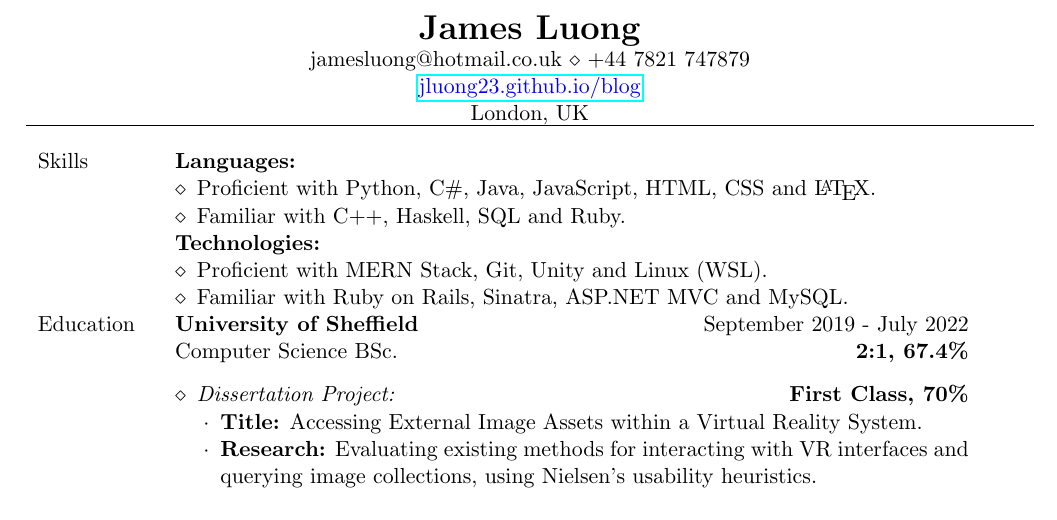
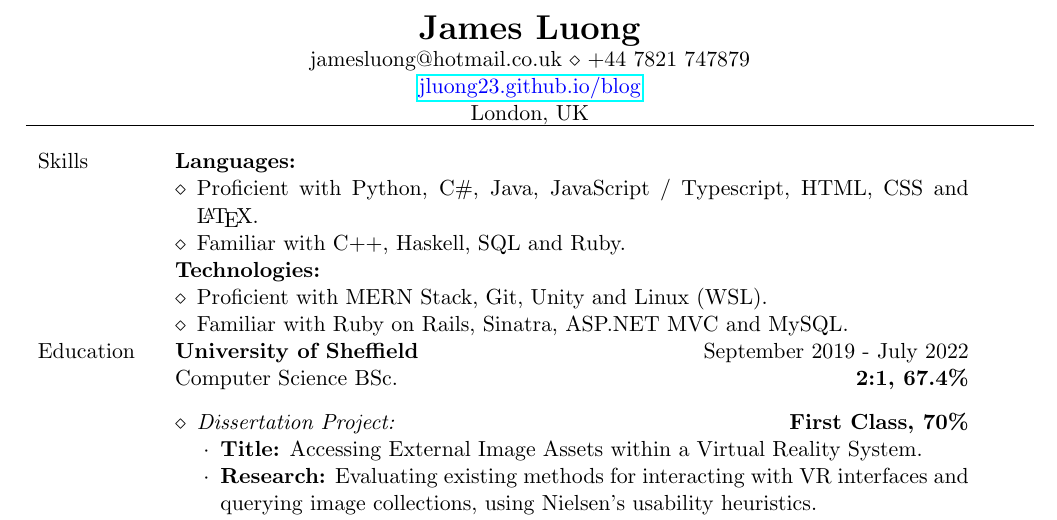
Before and after one commit to jluong23/cv, a LaTeX document (long.tex): part of page 1 of 2, cut so that both start at the same text. Compiled offline with pdfLaTeX.

Commit message:
Added typescript to skiils

```diff
--- a/long.tex
+++ b/long.tex
@@ -27,7 +27,7 @@
 		\textbf{Languages:}
 	    \begin{itemize}
     		\renewcommand{\labelitemi}{$\diamond$}
-    			\item Proficient with Python, C\#, Java, JavaScript, HTML, CSS and \LaTeX.
+    			\item Proficient with Python, C\#, Java, JavaScript / Typescript, HTML, CSS and \LaTeX.
     			\item Familiar with C++, Haskell, SQL and Ruby.
 		\end{itemize} \\ &
 
```
Also changed, not shown: short.tex (+1 -1 lines), long.pdf, short.pdf.
